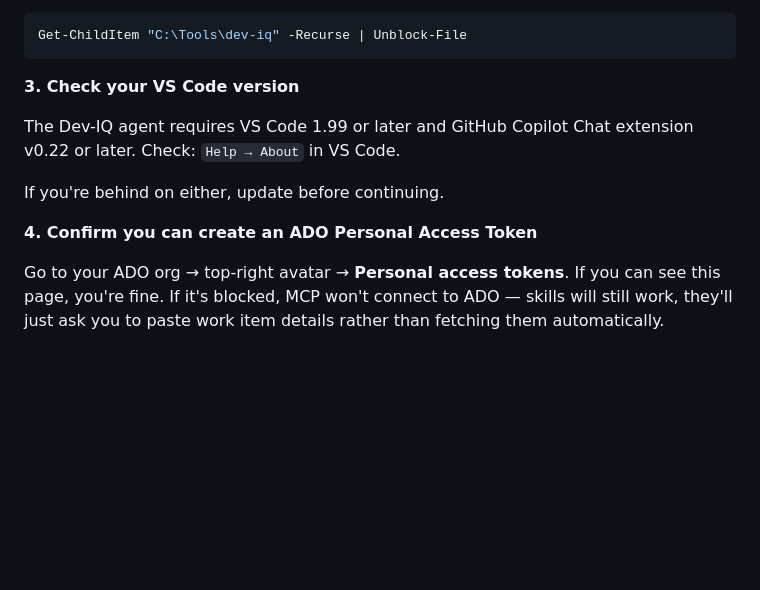
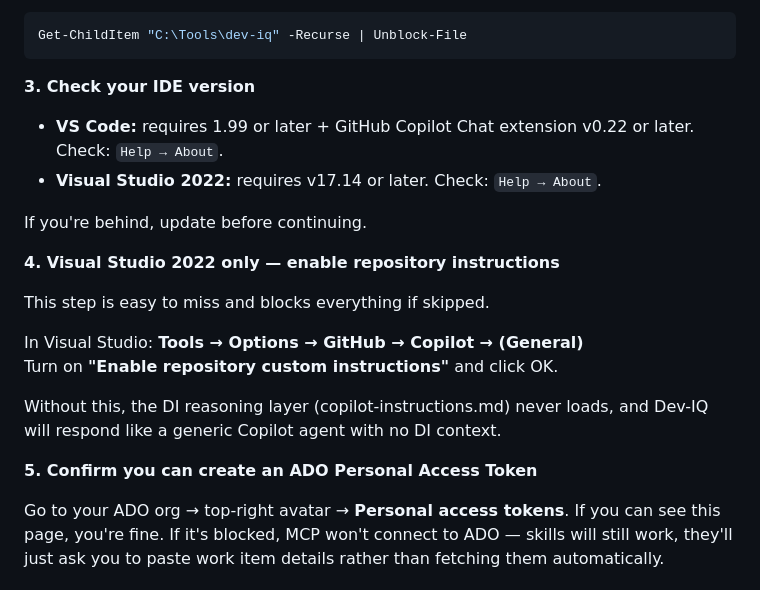
Before and after one commit to Kabir1976/dev-iq-agent-pack, a Markdown page: docs/trial-install-guide.md, the part around the change. Drawn GitHub-style; blank space fills up the shorter version.

Commit message:
docs(trial-guide): promote VS 2022 repository instructions step to pre-flight checklist
Moved the 'Enable repository custom instructions' step from buried in
prerequisites prose into the numbered Windows checklist (item 4) where
it's impossible to miss. Added explicit warning that skipping it silences
the DI reasoning layer entirely. Also updated item 3 to cover both
VS Code 1.99 and Visual Studio 2022 v17.14 version requirements.

Co-Authored-By: Claude Sonnet 4.6 <noreply@anthropic.com>

````diff
--- a/docs/trial-install-guide.md
+++ b/docs/trial-install-guide.md
@@ -33,14 +33,24 @@ and will be blocked from running. After extracting the zip, run this once:
 Get-ChildItem "C:\Tools\dev-iq" -Recurse | Unblock-File
 ```
 
-**3. Check your VS Code version**
+**3. Check your IDE version**
 
-The Dev-IQ agent requires VS Code 1.99 or later and GitHub Copilot Chat
-extension v0.22 or later. Check: `Help → About` in VS Code.
+- **VS Code:** requires 1.99 or later + GitHub Copilot Chat extension v0.22 or later. Check: `Help → About`.
+- **Visual Studio 2022:** requires v17.14 or later. Check: `Help → About`.
 
-If you're behind on either, update before continuing.
+If you're behind, update before continuing.
 
-**4. Confirm you can create an ADO Personal Access Token**
+**4. Visual Studio 2022 only — enable repository instructions**
+
+This step is easy to miss and blocks everything if skipped.
+
+In Visual Studio: **Tools → Options → GitHub → Copilot → (General)**
+Turn on **"Enable repository custom instructions"** and click OK.
+
+Without this, the DI reasoning layer (copilot-instructions.md) never loads,
+and Dev-IQ will respond like a generic Copilot agent with no DI context.
+
+**5. Confirm you can create an ADO Personal Access Token**
 
 Go to your ADO org → top-right avatar → **Personal access tokens**. If you can
 see this page, you're fine. If it's blocked, MCP won't connect to ADO — skills
````
